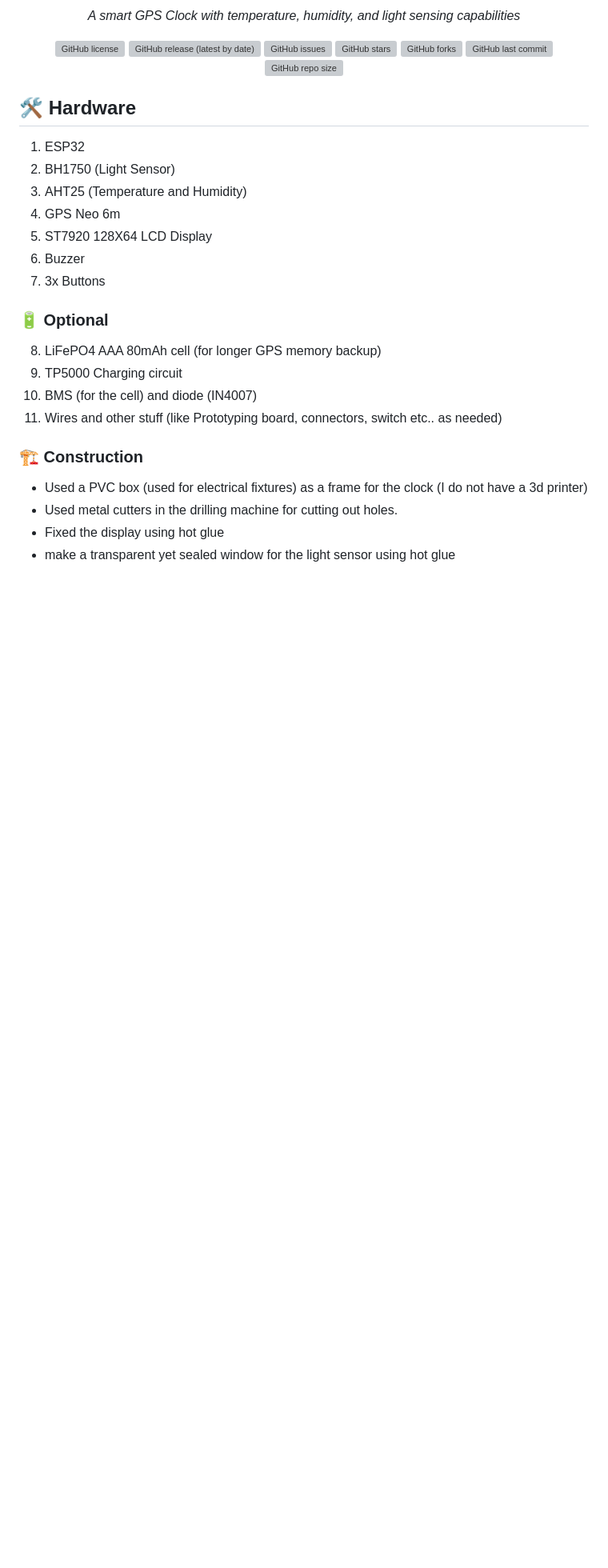
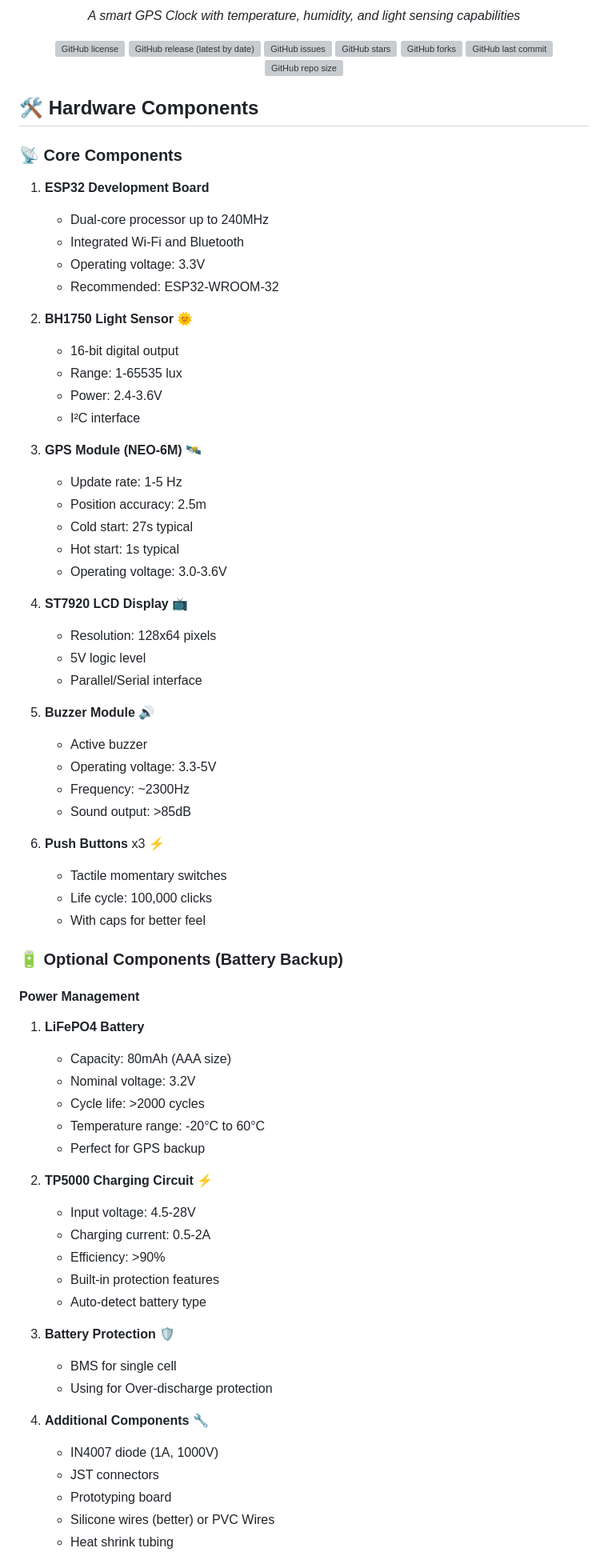
Before and after one commit to desiFish/ESP32-GPS-CLOCK-V2, a Markdown page: README.md, the part around one of its changes. Shown at 80% size. GitHub-like rendering; blank space fills up the shorter version; grey boxes are pictures that could not be loaded.

Commit message:
Enhance README.md with detailed hardware components, construction guide, and compatibility notes

```diff
--- a/README.md
+++ b/README.md
@@ -11,23 +11,69 @@
   [![GitHub repo size](https://img.shields.io/github/repo-size/desiFish/ESP32-GPS-Clock-V2)](https://github.com/desiFish/ESP32-GPS-Clock-V2)
 </div>
 
-## 🛠️ Hardware
-1. ESP32
-2. BH1750 (Light Sensor)
-3. AHT25 (Temperature and Humidity)
-4. GPS Neo 6m
-5. ST7920 128X64 LCD Display
-6. Buzzer
-7. 3x Buttons
+## 🛠️ Hardware Components
 
-### 🔋 Optional
-8. LiFePO4 AAA 80mAh cell (for longer GPS memory backup)
-9. TP5000 Charging circuit
-10. BMS (for the cell) and diode (IN4007)
-11. Wires and other stuff (like Prototyping board, connectors, switch etc.. as needed)
+### 📡 Core Components
+1. **ESP32 Development Board**
+   - Dual-core processor up to 240MHz
+   - Integrated Wi-Fi and Bluetooth
+   - Operating voltage: 3.3V
+   - Recommended: ESP32-WROOM-32
 
-### 🏗️ Construction
-* Used a PVC box (used for electrical fixtures) as a frame for the clock (I do not have a 3d printer)
-* Used metal cutters in the drilling machine for cutting out holes.
-* Fixed the display using hot glue
-* make a transparent yet sealed window for the light sensor using hot glue
+2. **BH1750 Light Sensor** 🌞
+   - 16-bit digital output
+   - Range: 1-65535 lux
+   - Power: 2.4-3.6V
+   - I²C interface
+
+3. **GPS Module (NEO-6M)** 🛰️
+   - Update rate: 1-5 Hz
+   - Position accuracy: 2.5m
+   - Cold start: 27s typical
+   - Hot start: 1s typical
+   - Operating voltage: 3.0-3.6V
+
+4. **ST7920 LCD Display** 📺
+   - Resolution: 128x64 pixels
+   - 5V logic level
+   - Parallel/Serial interface
+
+5. **Buzzer Module** 🔊
+   - Active buzzer
+   - Operating voltage: 3.3-5V
+   - Frequency: ~2300Hz
+   - Sound output: >85dB
+
+6. **Push Buttons** x3 ⚡
+   - Tactile momentary switches
+   - Life cycle: 100,000 clicks
+   - With caps for better feel
+
+### 🔋 Optional Components (Battery Backup)
+
+#### Power Management
+1. **LiFePO4 Battery**
+   - Capacity: 80mAh (AAA size)
+   - Nominal voltage: 3.2V
+   - Cycle life: >2000 cycles
+   - Temperature range: -20°C to 60°C
+   - Perfect for GPS backup
+
+2. **TP5000 Charging Circuit** ⚡
+   - Input voltage: 4.5-28V
+   - Charging current: 0.5-2A
+   - Efficiency: >90%
+   - Built-in protection features
+   - Auto-detect battery type
+
+3. **Battery Protection** 🛡️
+   - BMS for single cell
+   - Using for Over-discharge protection
+
+4. **Additional Components** 🔧
+   - IN4007 diode (1A, 1000V)
+   - JST connectors
+   - Prototyping board
+   - Silicone wires (better) or PVC Wires
+   - Heat shrink tubing
+
```
Also changed, not shown: other parts of README.md (+54 -0 lines).
